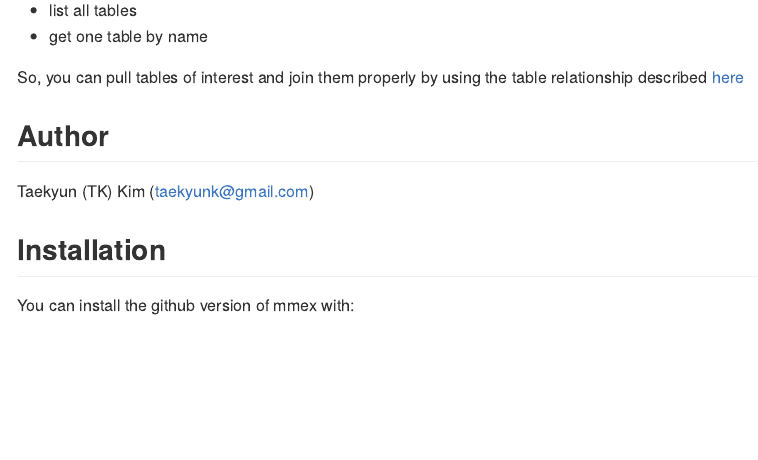
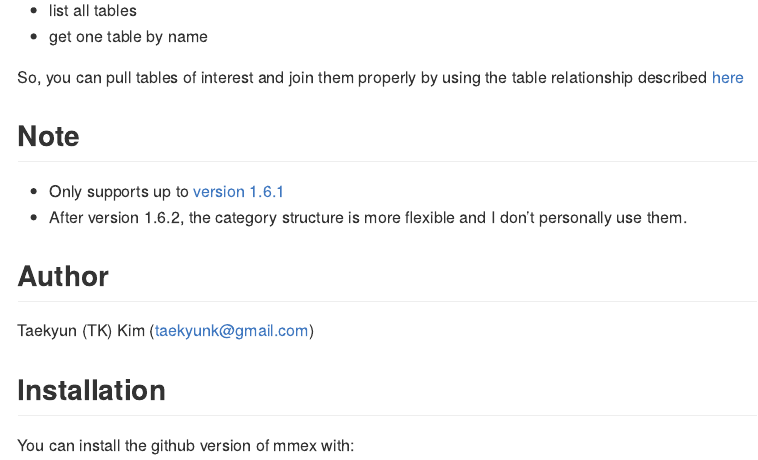
Before and after one commit to taekyunk/mmex, an R Markdown document (README.Rmd): the page in a window 1100 px wide, from 450 px down. The pictures show the output file README.md that the author committed with the source, drawn offline in the style of GitHub.

Commit message:
update: clarify supported version

```diff
--- a/README.Rmd
+++ b/README.Rmd
@@ -39,6 +39,10 @@ However, this package includes utility functions to
 
 So, you can pull tables of interest and join them properly by using the table relationship described [here](https://github.com/moneymanagerex/database)
 
+
+## Note
+- Only supports up to [version 1.6.1](https://github.com/moneymanagerex/moneymanagerex/releases/tag/v1.6.1)
+- After version 1.6.2, the category structure is more flexible and I don't personally use them.
 
 ## Author
 
```
Also changed, not shown: README.md.
